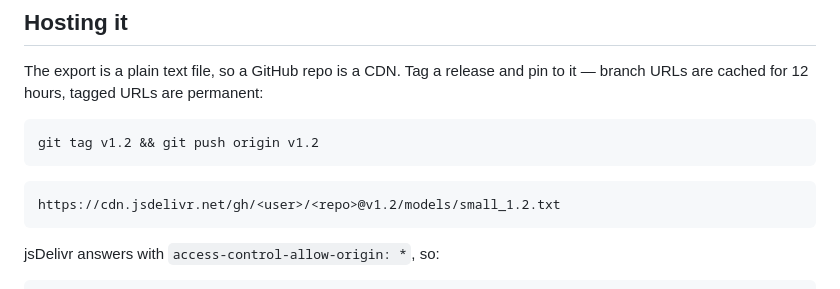
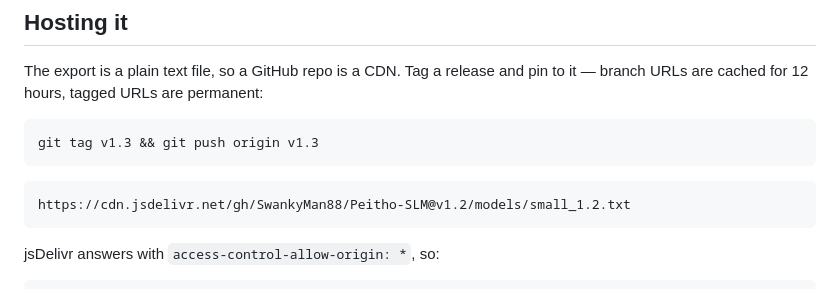
Before and after one commit to SwankyMan88/Peitho-SLM, a Markdown page: README.md, the part around the change. Drawn GitHub-style.

Commit message:
Point the hosting example at the published repo
Co-Authored-By: Claude Opus 5 <noreply@anthropic.com>

````diff
--- a/README.md
+++ b/README.md
@@ -252,11 +252,11 @@ The export is a plain text file, so a GitHub repo is a CDN. Tag a release and pi
 it — branch URLs are cached for 12 hours, tagged URLs are permanent:
 
 ```bash
-git tag v1.2 && git push origin v1.2
+git tag v1.3 && git push origin v1.3
 ```
 
 ```
-https://cdn.jsdelivr.net/gh/<user>/<repo>@v1.2/models/small_1.2.txt
+https://cdn.jsdelivr.net/gh/SwankyMan88/Peitho-SLM@v1.2/models/small_1.2.txt
 ```
 
 jsDelivr answers with `access-control-allow-origin: *`, so:
````
